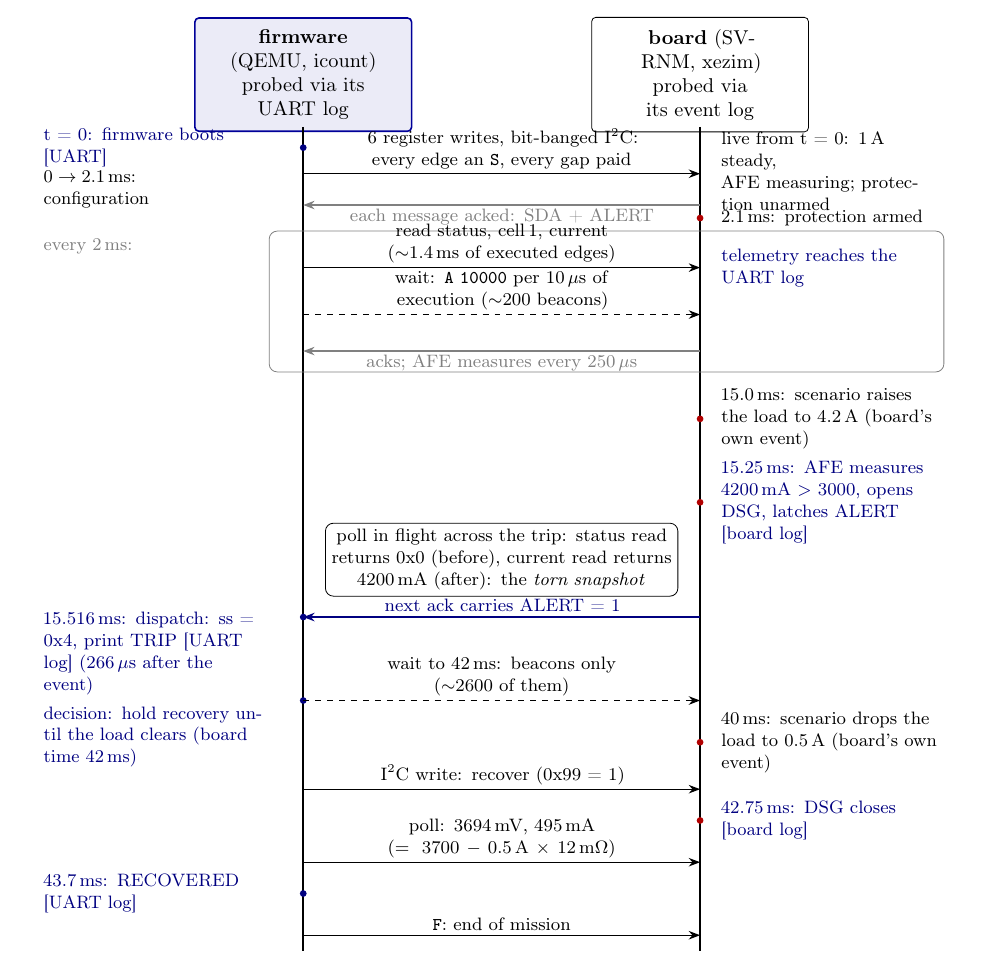
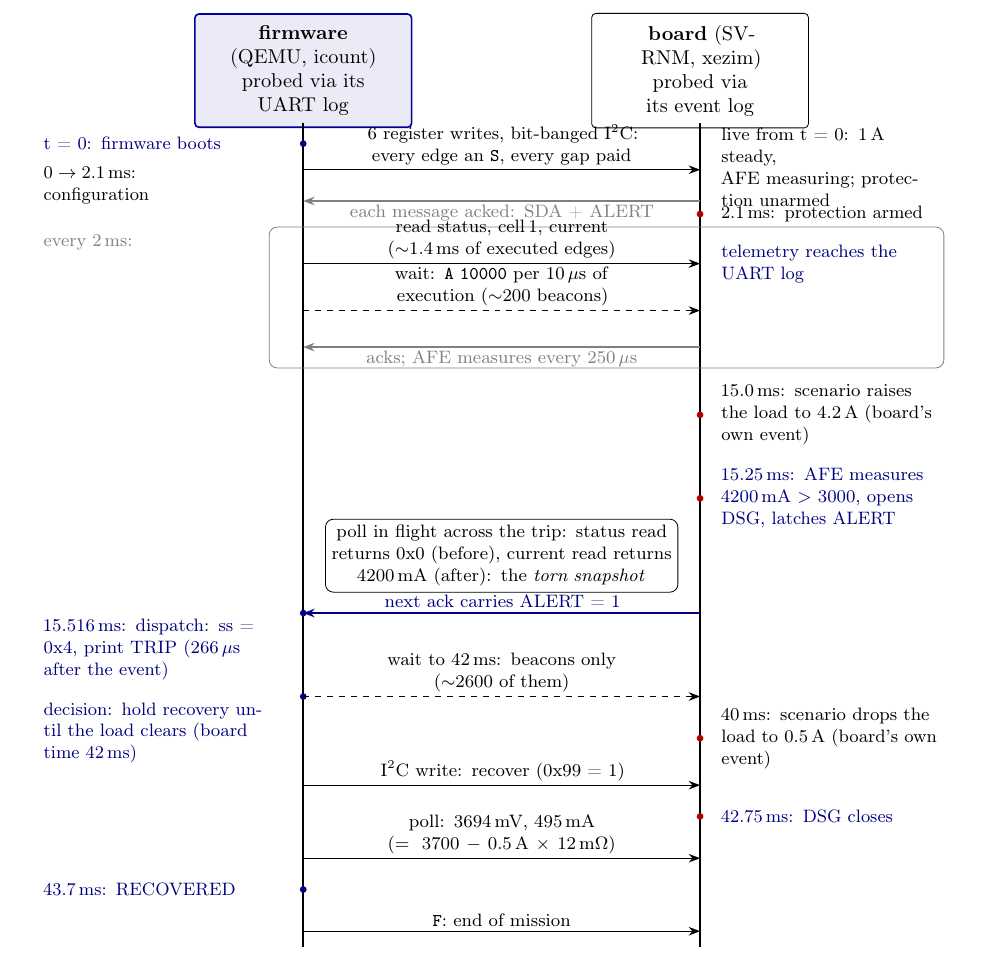
Before and after one commit to vrajeshprakhya/bq76952-virtual-bms-demo, a LaTeX paper (whitepaper/whitepaper.tex): part of page 10 of 14, cut so that both start at the same text. Compiled offline with pdfLaTeX.

Commit message:
Flow diagram: drop per-event provenance tags
The [UART]/[board log] brackets duplicated what the lane headers
already declare ("probed via its UART log" / "its event log") and
read like causal claims ("what does UART have to do with booting").
The lanes carry provenance; the events now just say what happened.

Co-Authored-By: Claude Fable 5 <noreply@anthropic.com>

```diff
--- a/whitepaper/whitepaper.tex
+++ b/whitepaper/whitepaper.tex
@@ -733,7 +733,7 @@ checker cross-examines are produced.
   % ---- what each side is doing at t = 0, before any traffic ----
   \node[fev] at (4.6,-1.0) {};
   \node[probe, anchor=east] at (3.9,-1.0)
-    {t = 0: firmware boots [UART]};
+    {t = 0: firmware boots};
   \node[side, anchor=west] at (11.9,-1.45)
     {live from t = 0: 1\,A steady,\\AFE measuring; protection
      unarmed};
@@ -777,7 +777,7 @@ checker cross-examines are produced.
   \node[ev] at (11.6,-7.8) {};
   \node[probe, anchor=west] at (11.9,-7.8)
     {15.25\,ms: AFE measures 4200\,mA $>$ 3000, opens DSG, latches
-     ALERT [board log]};
+     ALERT};
 
   % torn read
   \node[align=center, draw, rounded corners, text width=60mm]
@@ -791,7 +791,7 @@ checker cross-examines are produced.
     node[midway, above, note] {next ack carries ALERT = 1};
   \node[fev] at (4.6,-10.0) {};
   \node[probe, anchor=east] at (3.9,-10.7)
-    {15.516\,ms: dispatch: ss = 0x4, print TRIP [UART log]
+    {15.516\,ms: dispatch: ss = 0x4, print TRIP
      (266\,$\mu$s after the event)};
 
   % ---- recovery wait ----
@@ -812,14 +812,14 @@ checker cross-examines are produced.
     node[midway, above, note] {\iic{} write: recover (0x99 = 1)};
   \node[ev] at (11.6,-13.9) {};
   \node[probe, anchor=west] at (11.9,-13.9)
-    {42.75\,ms: DSG closes [board log]};
+    {42.75\,ms: DSG closes};
   \draw[msg] (4.6,-14.7) -- (11.6,-14.7)
     node[midway, above, note]
     {poll: 3694\,mV, 495\,mA\\($= 3700 - 0.5\,\mathrm{A} \times
      12\,\mathrm{m}\Omega$)};
   \node[fev] at (4.6,-15.3) {};
   \node[probe, anchor=east] at (3.9,-15.3)
-    {43.7\,ms: RECOVERED [UART log]};
+    {43.7\,ms: RECOVERED};
   \draw[msg] (4.6,-16.1) -- (11.6,-16.1)
     node[midway, above, note] {\texttt{F}: end of mission};
 
```
Also changed, not shown: whitepaper/whitepaper.pdf.
